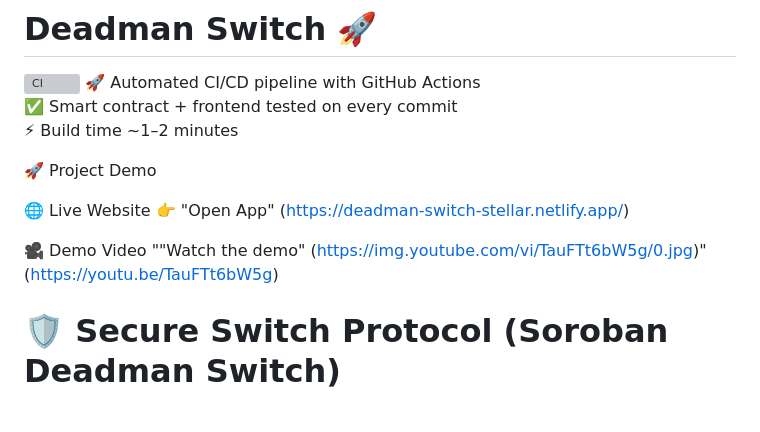
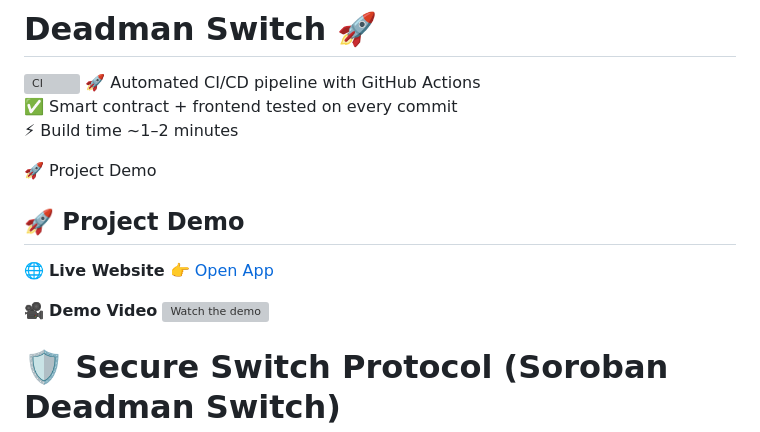
Before and after one commit to ssohini/deadman-switch, a Markdown page: README.md, the part around the change. GitHub-like rendering; grey boxes are pictures that could not be loaded.

```diff
--- a/README.md
+++ b/README.md
@@ -7,11 +7,14 @@
 
 🚀 Project Demo
 
-🌐 Live Website
-👉 "Open App" (https://deadman-switch-stellar.netlify.app/)
+## 🚀 Project Demo
 
-🎥 Demo Video
-""Watch the demo" (https://img.youtube.com/vi/TauFTt6bW5g/0.jpg)" (https://youtu.be/TauFTt6bW5g)
+🌐 **Live Website**
+👉 [Open App](https://deadman-switch-stellar.netlify.app/)
+
+🎥 **Demo Video**
+[![Watch the demo](https://img.youtube.com/vi/TauFTt6bW5g/hqdefault.jpg)](https://www.youtube.com/watch?v=TauFTt6bW5g)
+
 
 # 🛡️ Secure Switch Protocol (Soroban Deadman Switch)
 
```
